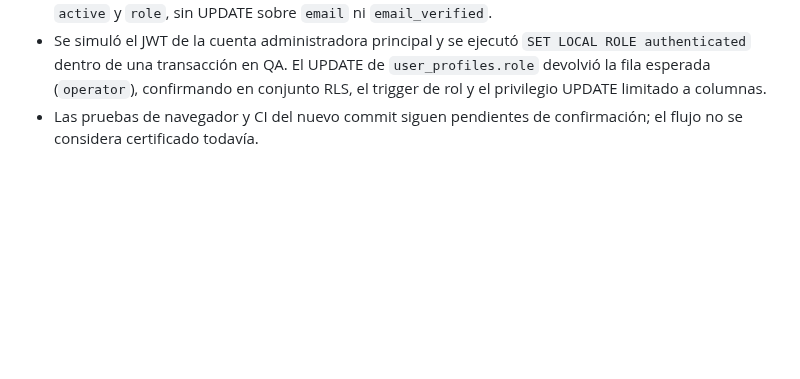
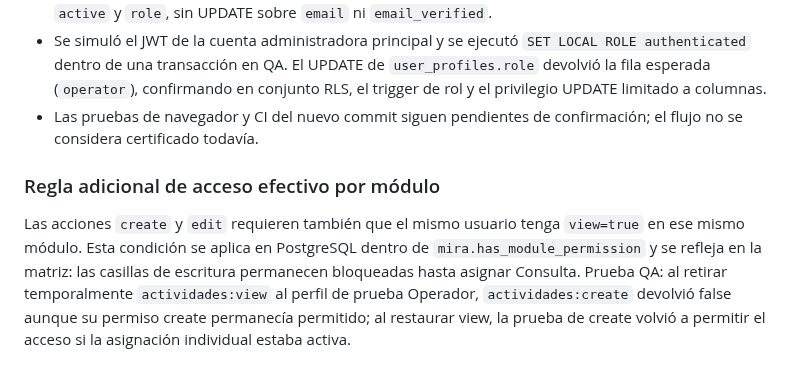
Before and after one commit to jdgarzoncam-bit/MIRAtuterritorio, a Markdown page: docs/CONTROL-ADMINISTRATIVO-ESTADO.md, the part around the change. Rendered like a GitHub page; blank space fills up the shorter version.

Commit message:
Document view prerequisite for module write access

```diff
--- a/docs/CONTROL-ADMINISTRATIVO-ESTADO.md
+++ b/docs/CONTROL-ADMINISTRATIVO-ESTADO.md
@@ -251,3 +251,6 @@ La reversión se hará en una migración versionada que restaure la definición
 - Se probó el límite de privilegios SQL por columna: authenticated conserva UPDATE únicamente sobre `active` y `role`, sin UPDATE sobre `email` ni `email_verified`.
 - Se simuló el JWT de la cuenta administradora principal y se ejecutó `SET LOCAL ROLE authenticated` dentro de una transacción en QA. El UPDATE de `user_profiles.role` devolvió la fila esperada (`operator`), confirmando en conjunto RLS, el trigger de rol y el privilegio UPDATE limitado a columnas.
 - Las pruebas de navegador y CI del nuevo commit siguen pendientes de confirmación; el flujo no se considera certificado todavía.
+
+### Regla adicional de acceso efectivo por módulo
+Las acciones `create` y `edit` requieren también que el mismo usuario tenga `view=true` en ese mismo módulo. Esta condición se aplica en PostgreSQL dentro de `mira.has_module_permission` y se refleja en la matriz: las casillas de escritura permanecen bloqueadas hasta asignar Consulta. Prueba QA: al retirar temporalmente `actividades:view` al perfil de prueba Operador, `actividades:create` devolvió false aunque su permiso create permanecía permitido; al restaurar view, la prueba de create volvió a permitir el acceso si la asignación individual estaba activa.
```
